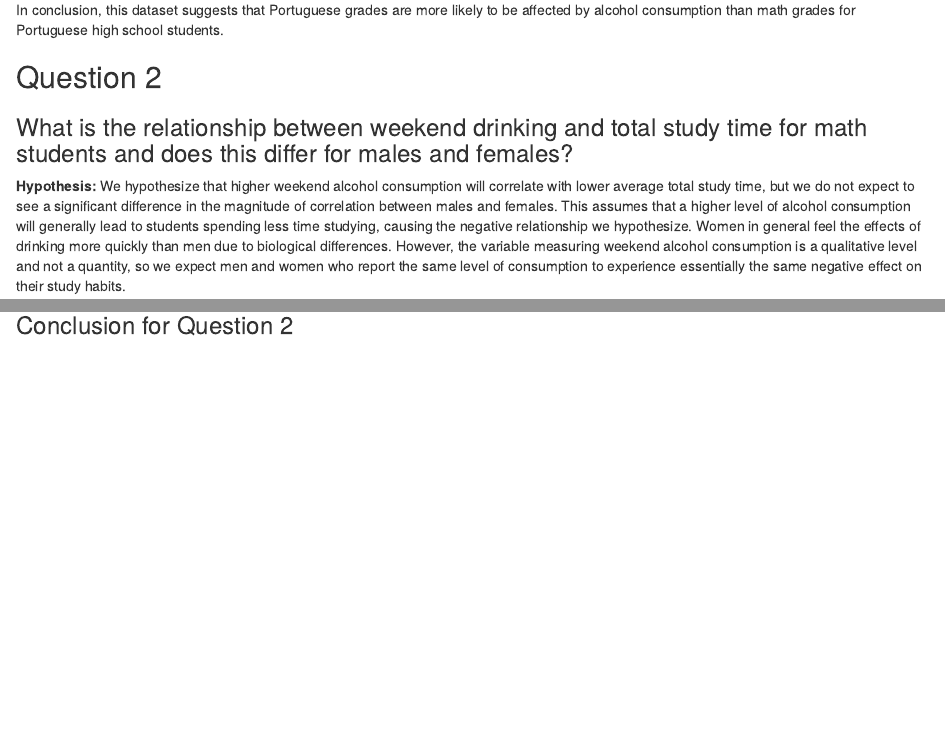
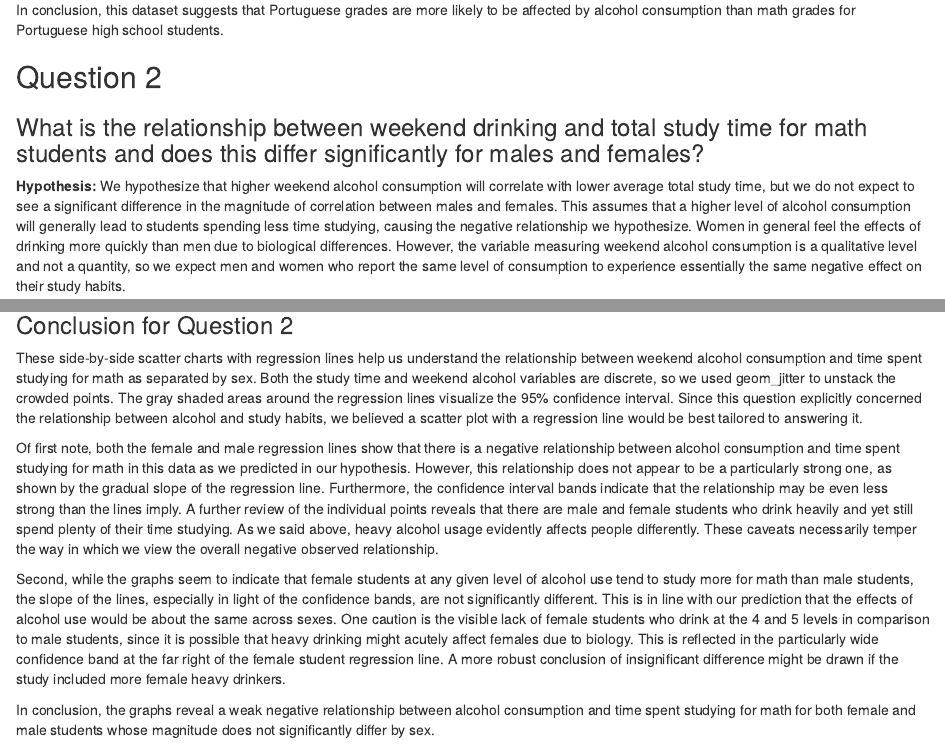
Before and after one commit to ryangrayson1/DS-2003-Project, an R Markdown document (Report_Group2.Rmd): the page in a window 1100 px wide, from 4300 px down, and a second part further down, joined at a grey line. Rendered offline with R 4.5, knitr and Pandoc, with nearby package versions; code that draws random numbers runs with fixed seeds of ours.

Commit message:
Edits to question 2 and conclusion
Added the conclusion for question 2 and slightly tweaked the wording of the question

````diff
--- a/Report_Group2.Rmd
+++ b/Report_Group2.Rmd
@@ -134,7 +134,7 @@ In conclusion, this dataset suggests that Portuguese grades are more likely to b
 
 
 ## Question 2
-### What is the relationship between weekend drinking and total study time for math students and does this differ for males and females?
+### What is the relationship between weekend drinking and total study time for math students and does this differ significantly for males and females?
 **Hypothesis:** We hypothesize that higher weekend alcohol consumption will correlate with lower average total study time, but we do not expect to see a significant difference in the magnitude of correlation between males and females. This assumes that a higher level of alcohol consumption will generally lead to students spending less time studying, causing the negative relationship we hypothesize. Women in general feel the effects of drinking more quickly than men due to biological differences. However, the variable measuring weekend alcohol consumption is a qualitative level and not a quantity, so we expect men and women who report the same level of consumption to experience essentially the same negative effect on their study habits.
 
 ```{r}
@@ -164,3 +164,11 @@ Time Spent Studying Math")+
 ```
 
 ### Conclusion for Question 2
+
+These side-by-side scatter charts with regression lines help us understand the relationship between weekend alcohol consumption and time spent studying for math as separated by sex. Both the study time and weekend alcohol variables are discrete, so we used geom_jitter to unstack the crowded points. The gray shaded areas around the regression lines visualize the 95% confidence interval. Since this question explicitly concerned the relationship between alcohol and study habits, we believed a scatter plot with a regression line would be best tailored to answering it.
+
+Of first note, both the female and male regression lines show that there is a negative relationship between alcohol consumption and time spent studying for math in this data as we predicted in our hypothesis. However, this relationship does not appear to be a particularly strong one, as shown by the gradual slope of the regression line. Furthermore, the confidence interval bands indicate that the relationship may be even less strong than the lines imply. A further review of the individual points reveals that there are male and female students who drink heavily and yet still spend plenty of their time studying. As we said above, heavy alcohol usage evidently affects people differently. These caveats necessarily temper the way in which we view the overall negative observed relationship.
+
+Second, while the graphs seem to indicate that female students at any given level of alcohol use tend to study more for math than male students, the slope of the lines, especially in light of the confidence bands, are not significantly different. This is in line with our prediction that the effects of alcohol use would be about the same across sexes. One caution is the visible lack of female students who drink at the 4 and 5 levels in comparison to male students, since it is possible that heavy drinking might acutely affect females due to biology. This is reflected in the particularly wide confidence band at the far right of the female student regression line. A more robust conclusion of insignificant difference might be drawn if the study included more female heavy drinkers.
+
+In conclusion, the graphs reveal a weak negative relationship between alcohol consumption and time spent studying for math for both female and male students whose magnitude does not significantly differ by sex.
````
